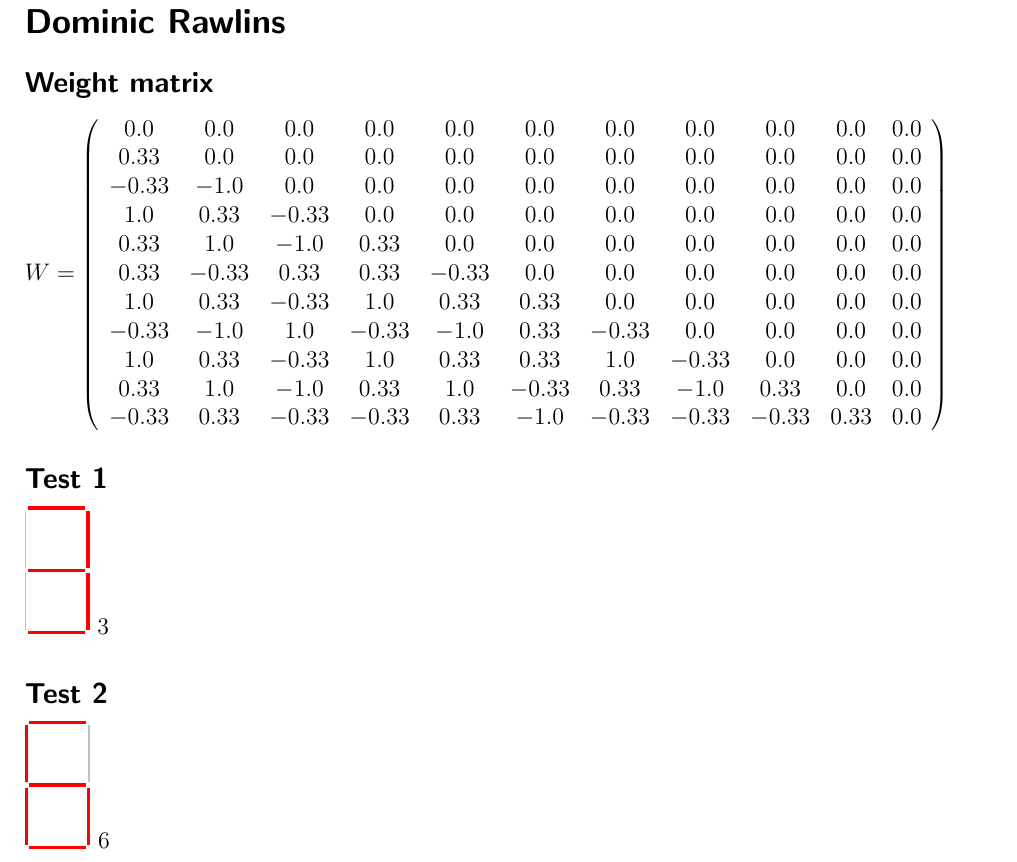
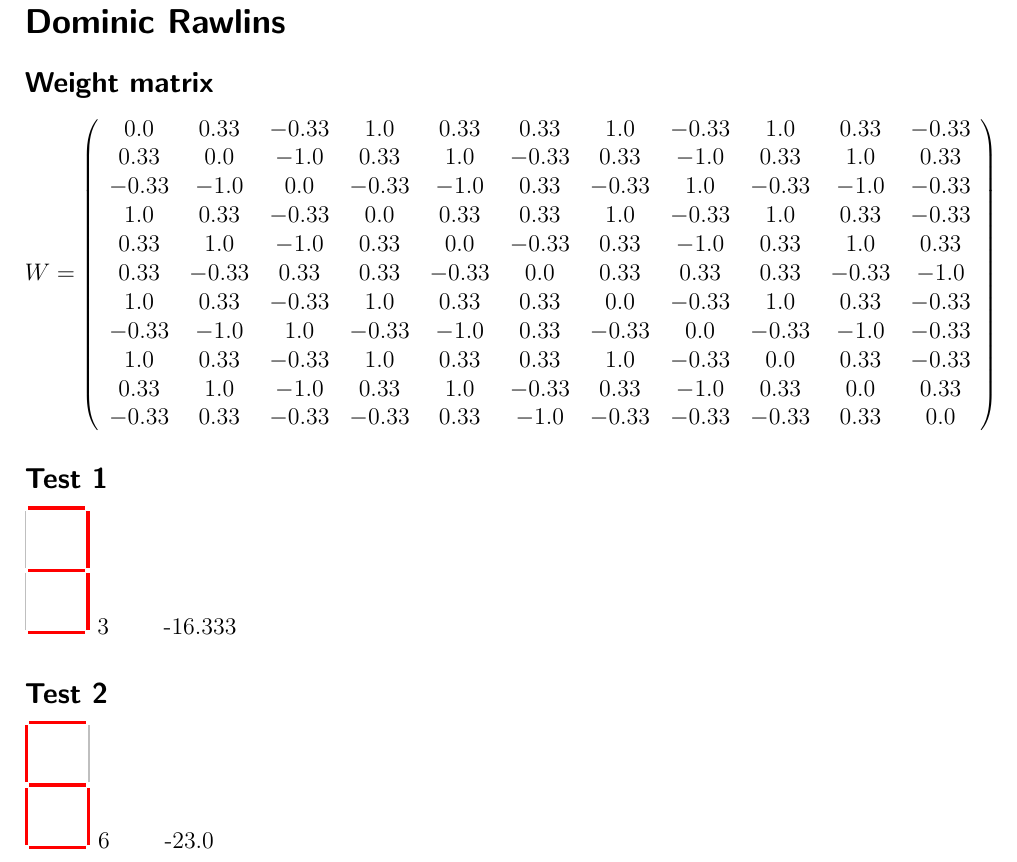
Before and after one commit to dominicrawlins/compNeuro, a LaTeX document (coursework1/dominic_rawlins.tex): part of the page, cut so that both start at the same text. Compiled offline with pdfLaTeX.

Commit message:
updated code

```diff
--- a/coursework1/dominic_rawlins.tex
+++ b/coursework1/dominic_rawlins.tex
@@ -4,7 +4,7 @@
 \section*{Dominic Rawlins}
 \subsection*{Weight matrix}
 $$ W=\left(\begin{array}{ccccccccccc}
-0.0&0.0&0.0&0.0&0.0&0.0&0.0&0.0&0.0&0.0&0.0\\0.33&0.0&0.0&0.0&0.0&0.0&0.0&0.0&0.0&0.0&0.0\\-0.33&-1.0&0.0&0.0&0.0&0.0&0.0&0.0&0.0&0.0&0.0\\1.0&0.33&-0.33&0.0&0.0&0.0&0.0&0.0&0.0&0.0&0.0\\0.33&1.0&-1.0&0.33&0.0&0.0&0.0&0.0&0.0&0.0&0.0\\0.33&-0.33&0.33&0.33&-0.33&0.0&0.0&0.0&0.0&0.0&0.0\\1.0&0.33&-0.33&1.0&0.33&0.33&0.0&0.0&0.0&0.0&0.0\\-0.33&-1.0&1.0&-0.33&-1.0&0.33&-0.33&0.0&0.0&0.0&0.0\\1.0&0.33&-0.33&1.0&0.33&0.33&1.0&-0.33&0.0&0.0&0.0\\0.33&1.0&-1.0&0.33&1.0&-0.33&0.33&-1.0&0.33&0.0&0.0\\-0.33&0.33&-0.33&-0.33&0.33&-1.0&-0.33&-0.33&-0.33&0.33&0.0\\\end{array}\right)$$
+0.0&0.33&-0.33&1.0&0.33&0.33&1.0&-0.33&1.0&0.33&-0.33\\0.33&0.0&-1.0&0.33&1.0&-0.33&0.33&-1.0&0.33&1.0&0.33\\-0.33&-1.0&0.0&-0.33&-1.0&0.33&-0.33&1.0&-0.33&-1.0&-0.33\\1.0&0.33&-0.33&0.0&0.33&0.33&1.0&-0.33&1.0&0.33&-0.33\\0.33&1.0&-1.0&0.33&0.0&-0.33&0.33&-1.0&0.33&1.0&0.33\\0.33&-0.33&0.33&0.33&-0.33&0.0&0.33&0.33&0.33&-0.33&-1.0\\1.0&0.33&-0.33&1.0&0.33&0.33&0.0&-0.33&1.0&0.33&-0.33\\-0.33&-1.0&1.0&-0.33&-1.0&0.33&-0.33&0.0&-0.33&-1.0&-0.33\\1.0&0.33&-0.33&1.0&0.33&0.33&1.0&-0.33&0.0&0.33&-0.33\\0.33&1.0&-1.0&0.33&1.0&-0.33&0.33&-1.0&0.33&0.0&0.33\\-0.33&0.33&-0.33&-0.33&0.33&-1.0&-0.33&-0.33&-0.33&0.33&0.0\\\end{array}\right)$$
 \subsection*{Test 1}
 \begin{tikzpicture}
 \draw[ultra thick,color=red](0,2.20)--(1,2.20);
@@ -17,6 +17,7 @@ $$ W=\left(\begin{array}{ccccccccccc}
 \end{tikzpicture}
 3
 \qquad
+  -16.333 \qquad
  \subsection*{Test 2}
 \begin{tikzpicture}
 \draw[ultra thick,color=red](0,2.20)--(1,2.20);
@@ -29,4 +30,5 @@ $$ W=\left(\begin{array}{ccccccccccc}
 \end{tikzpicture}
 6
 \qquad
+  -23.0 \qquad
  \end{document}
```
Also changed, not shown: 1 other file.
